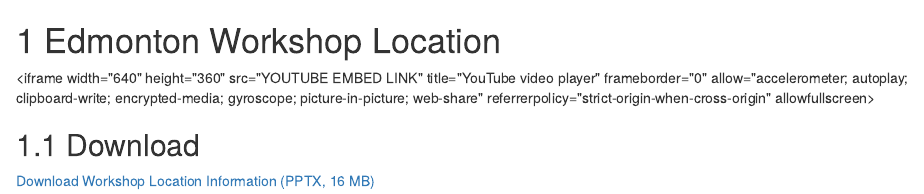
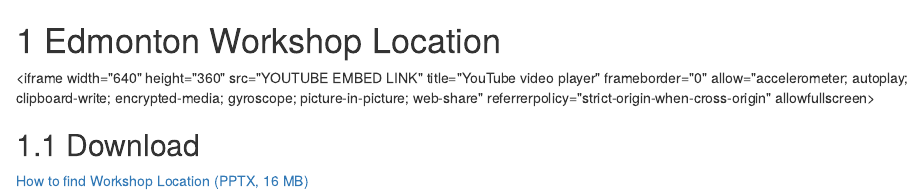
Before and after one commit to bioinformaticsdotca/MLE_EdVan-2604, an R Markdown document (004-edmonton.Rmd): the page in a window 1100 px wide, from its top. Rendered offline with R 4.5, knitr and Pandoc, with nearby package versions; drawn as R Markdown's standard HTML page in place of the format the file asks for.

Commit message:
Update download link text to 'How to find Workshop Location (PPTX, 16 MB)'

```diff
--- a/004-edmonton.Rmd
+++ b/004-edmonton.Rmd
@@ -8,4 +8,4 @@
 
 ## Download
 
-[Download Workshop Location Information (PPTX, 16 MB)](content-files/Workshop_location_in_Edmonton.pptx)
+[How to find Workshop Location (PPTX, 16 MB)](content-files/Workshop_location_in_Edmonton.pptx)
```
Also changed, not shown: docs/search_index.json, 1 other file.
